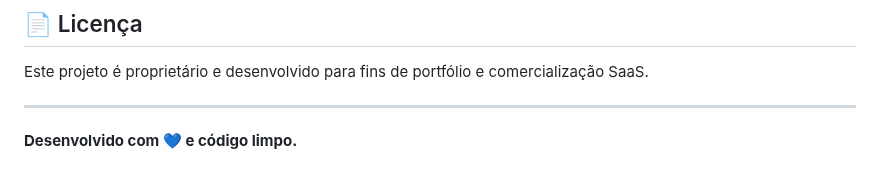
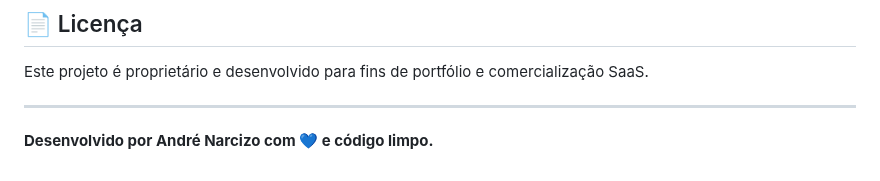
Before and after one commit to DevAndreNarcizo/Agenda_Facil, a Markdown page: README.md, the part around the change. Drawn GitHub-style.

Commit message:
readme novo

```diff
--- a/README.md
+++ b/README.md
@@ -141,4 +141,4 @@ Este projeto é proprietário e desenvolvido para fins de portfólio e comercial
 
 ---
 
-**Desenvolvido com 💙 e código limpo.**
+**Desenvolvido por André Narcizo com 💙 e código limpo.**
```
